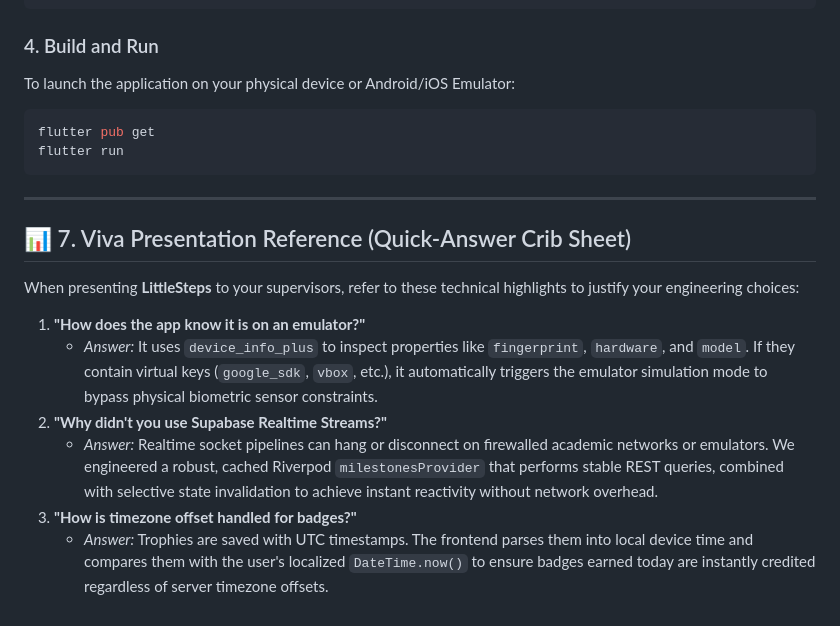
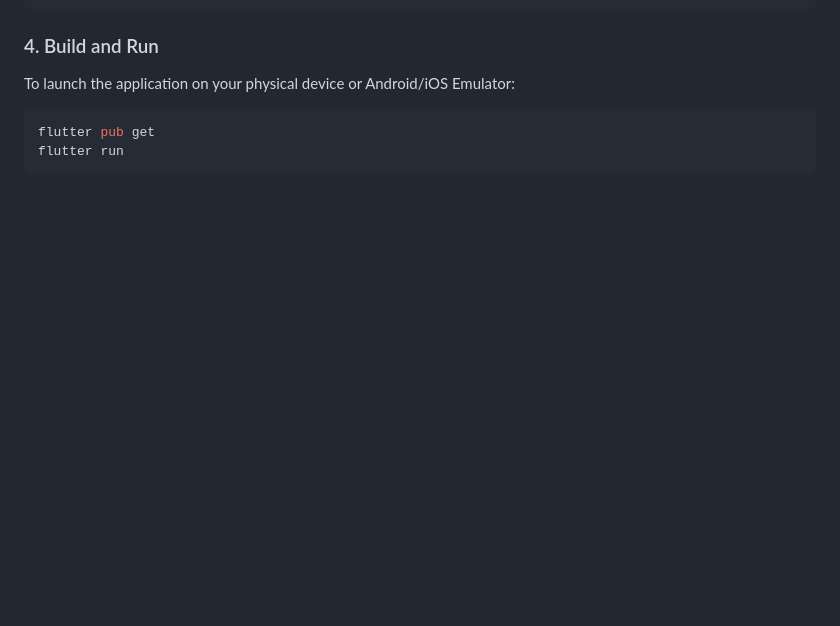
Before and after one commit to wbsdenipitiya/LittleSteps, a Markdown page: README.md, the part around the change. Drawn GitHub-style; blank space fills up the shorter version.

````diff
--- a/README.md
+++ b/README.md
@@ -123,16 +123,3 @@ To launch the application on your physical device or Android/iOS Emulator:
 flutter pub get
 flutter run
 ```
-
----
-
-## 📊 7. Viva Presentation Reference (Quick-Answer Crib Sheet)
-
-When presenting **LittleSteps** to your supervisors, refer to these technical highlights to justify your engineering choices:
-
-1.  **"How does the app know it is on an emulator?"**
-    *   *Answer:* It uses `device_info_plus` to inspect properties like `fingerprint`, `hardware`, and `model`. If they contain virtual keys (`google_sdk`, `vbox`, etc.), it automatically triggers the emulator simulation mode to bypass physical biometric sensor constraints.
-2.  **"Why didn't you use Supabase Realtime Streams?"**
-    *   *Answer:* Realtime socket pipelines can hang or disconnect on firewalled academic networks or emulators. We engineered a robust, cached Riverpod `milestonesProvider` that performs stable REST queries, combined with selective state invalidation to achieve instant reactivity without network overhead.
-3.  **"How is timezone offset handled for badges?"**
-    *   *Answer:* Trophies are saved with UTC timestamps. The frontend parses them into local device time and compares them with the user's localized `DateTime.now()` to ensure badges earned today are instantly credited regardless of server timezone offsets.
````
